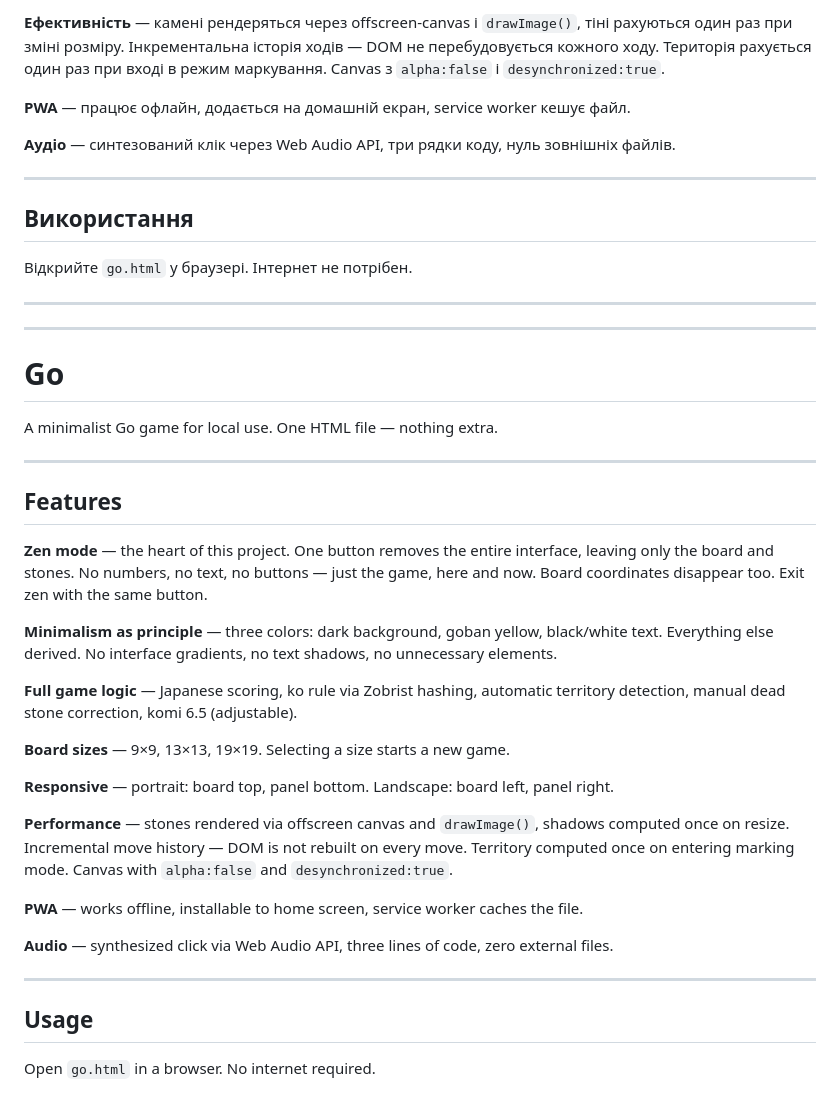
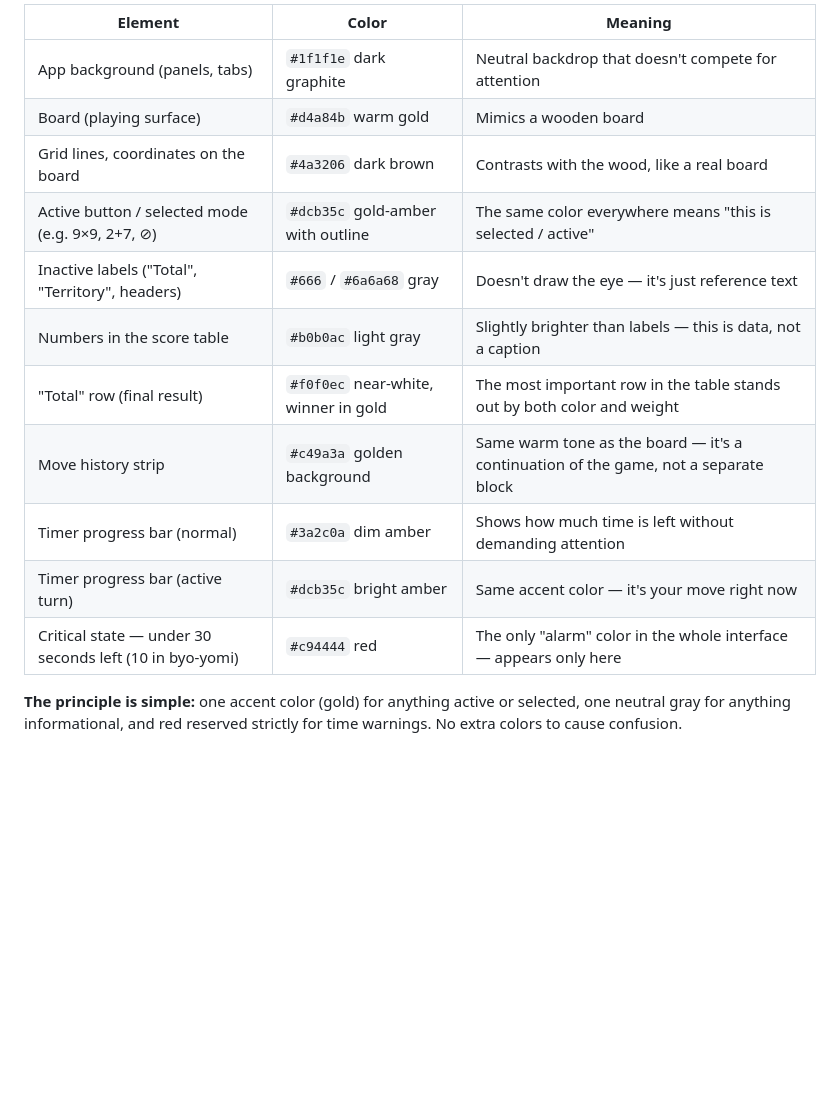
Before and after one commit to WorkSpaceGit/GoZeN, a Markdown page: README.md, the part around one of its changes. Rendered like a GitHub page; blank space fills up the shorter version.

```diff
--- a/README.md
+++ b/README.md
@@ -18,45 +52,16 @@
 
-**Ефективність** — камені рендеряться через offscreen-canvas і `drawImage()`, тіні рахуються один раз при зміні розміру. Інкрементальна історія ходів — DOM не перебудовується кожного ходу. Територія рахується один раз при вході в режим маркування. Canvas з `alpha:false` і `desynchronized:true`.
+| Element | Color | Meaning |
+|---|---|---|
+| App background (panels, tabs) | `#1f1f1e` dark graphite | Neutral backdrop that doesn't compete for attention |
+| Board (playing surface) | `#d4a84b` warm gold | Mimics a wooden board |
+| Grid lines, coordinates on the board | `#4a3206` dark brown | Contrasts with the wood, like a real board |
+| Active button / selected mode (e.g. 9×9, 2+7, ⊘) | `#dcb35c` gold-amber with outline | The same color everywhere means "this is selected / active" |
+| Inactive labels ("Total", "Territory", headers) | `#666` / `#6a6a68` gray | Doesn't draw the eye — it's just reference text |
+| Numbers in the score table | `#b0b0ac` light gray | Slightly brighter than labels — this is data, not a caption |
+| "Total" row (final result) | `#f0f0ec` near-white, winner in gold | The most important row in the table stands out by both color and weight |
+| Move history strip | `#c49a3a` golden background | Same warm tone as the board — it's a continuation of the game, not a separate block |
+| Timer progress bar (normal) | `#3a2c0a` dim amber | Shows how much time is left without demanding attention |
+| Timer progress bar (active turn) | `#dcb35c` bright amber | Same accent color — it's your move right now |
+| Critical state — under 30 seconds left (10 in byo-yomi) | `#c94444` red | The only "alarm" color in the whole interface — appears only here |
 
-**PWA** — працює офлайн, додається на домашній екран, service worker кешує файл.
-
-**Аудіо** — синтезований клік через Web Audio API, три рядки коду, нуль зовнішніх файлів.
-
----
-
-## Використання
-
-Відкрийте `go.html` у браузері. Інтернет не потрібен.
-
----
----
-
-# Go
-
-A minimalist Go game for local use. One HTML file — nothing extra.
-
----
-
-## Features
-
-**Zen mode** — the heart of this project. One button removes the entire interface, leaving only the board and stones. No numbers, no text, no buttons — just the game, here and now. Board coordinates disappear too. Exit zen with the same button.
-
-**Minimalism as principle** — three colors: dark background, goban yellow, black/white text. Everything else derived. No interface gradients, no text shadows, no unnecessary elements.
-
-**Full game logic** — Japanese scoring, ko rule via Zobrist hashing, automatic territory detection, manual dead stone correction, komi 6.5 (adjustable).
-
-**Board sizes** — 9×9, 13×13, 19×19. Selecting a size starts a new game.
-
-**Responsive** — portrait: board top, panel bottom. Landscape: board left, panel right.
-
-**Performance** — stones rendered via offscreen canvas and `drawImage()`, shadows computed once on resize. Incremental move history — DOM is not rebuilt on every move. Territory computed once on entering marking mode. Canvas with `alpha:false` and `desynchronized:true`.
-
-**PWA** — works offline, installable to home screen, service worker caches the file.
-
-**Audio** — synthesized click via Web Audio API, three lines of code, zero external files.
-
----
-
-## Usage
-
-Open `go.html` in a browser. No internet required.
+**The principle is simple:** one accent color (gold) for anything active or selected, one neutral gray for anything informational, and red reserved strictly for time warnings. No extra colors to cause confusion.
```
Also changed, not shown: other parts of README.md (+42 -8 lines).
